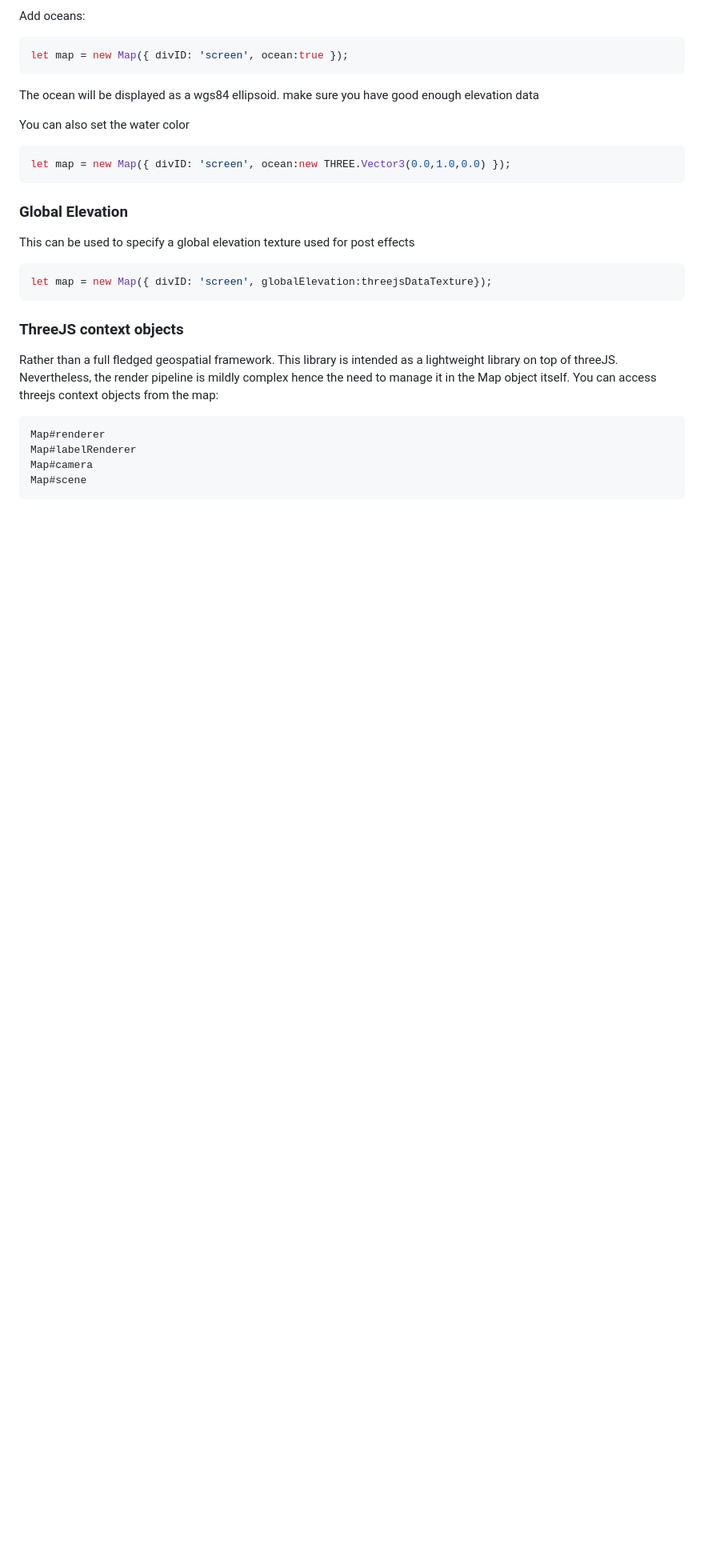
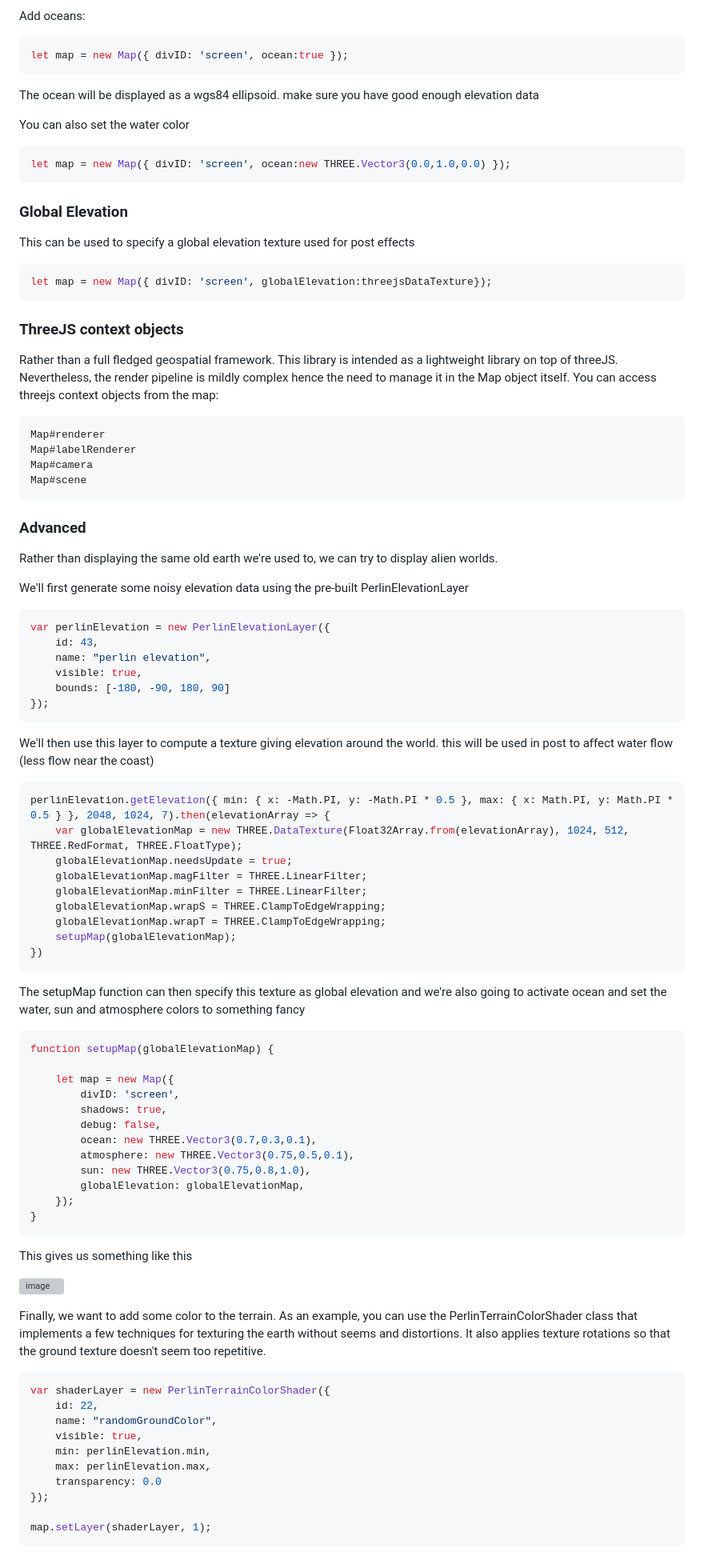
Before and after one commit to ebeaufay/UltraGlobe, a Markdown page: guide/README.md, the part around the change printed below. Shown: that part at 80% size. Drawn GitHub-style; blank space fills up the shorter version; grey boxes are pictures that could not be loaded.

````diff
--- a/guide/README.md
+++ b/guide/README.md
@@ -351,3 +351,68 @@ Map#labelRenderer
 Map#camera
 Map#scene
 ```
+
+### Advanced
+Rather than displaying the same old earth we're used to, we can try to display alien worlds.
+
+We'll first generate some noisy elevation data using the pre-built PerlinElevationLayer
+
+```javascript
+var perlinElevation = new PerlinElevationLayer({
+    id: 43,
+    name: "perlin elevation",
+    visible: true,
+    bounds: [-180, -90, 180, 90]
+});
+```
+
+We'll then use this layer to compute a texture giving elevation around the world. this will be used in post to affect water flow (less flow near the coast)
+
+```javascript
+perlinElevation.getElevation({ min: { x: -Math.PI, y: -Math.PI * 0.5 }, max: { x: Math.PI, y: Math.PI * 0.5 } }, 2048, 1024, 7).then(elevationArray => {
+    var globalElevationMap = new THREE.DataTexture(Float32Array.from(elevationArray), 1024, 512, THREE.RedFormat, THREE.FloatType);
+    globalElevationMap.needsUpdate = true;
+    globalElevationMap.magFilter = THREE.LinearFilter;
+    globalElevationMap.minFilter = THREE.LinearFilter;
+    globalElevationMap.wrapS = THREE.ClampToEdgeWrapping;
+    globalElevationMap.wrapT = THREE.ClampToEdgeWrapping;
+    setupMap(globalElevationMap);
+})
+```
+
+The setupMap function can then specify this texture as global elevation and we're also going to activate ocean and set the water, sun and atmosphere colors to something fancy
+
+```javascript
+function setupMap(globalElevationMap) {
+
+    let map = new Map({
+        divID: 'screen',
+        shadows: true,
+        debug: false,
+        ocean: new THREE.Vector3(0.7,0.3,0.1),
+        atmosphere: new THREE.Vector3(0.75,0.5,0.1),
+        sun: new THREE.Vector3(0.75,0.8,1.0),
+        globalElevation: globalElevationMap,
+    });
+}
+```
+
+This gives us something like this
+
+![image](https://github.com/ebeaufay/UltraGlobe/assets/16924300/6e9b2418-b795-41f8-9959-7fc9ba01252c)
+
+Finally, we want to add some color to the terrain. As an example, you can use the PerlinTerrainColorShader class that implements a few techniques for texturing the earth without seems and distortions. It also applies texture rotations so that the ground texture doesn't seem too repetitive.
+
+```javascript
+var shaderLayer = new PerlinTerrainColorShader({
+    id: 22,
+    name: "randomGroundColor",
+    visible: true,
+    min: perlinElevation.min,
+    max: perlinElevation.max,
+    transparency: 0.0
+});
+
+map.setLayer(shaderLayer, 1);
+```
+
````
Also changed, not shown: other parts of guide/README.md (+4 -0 lines).
